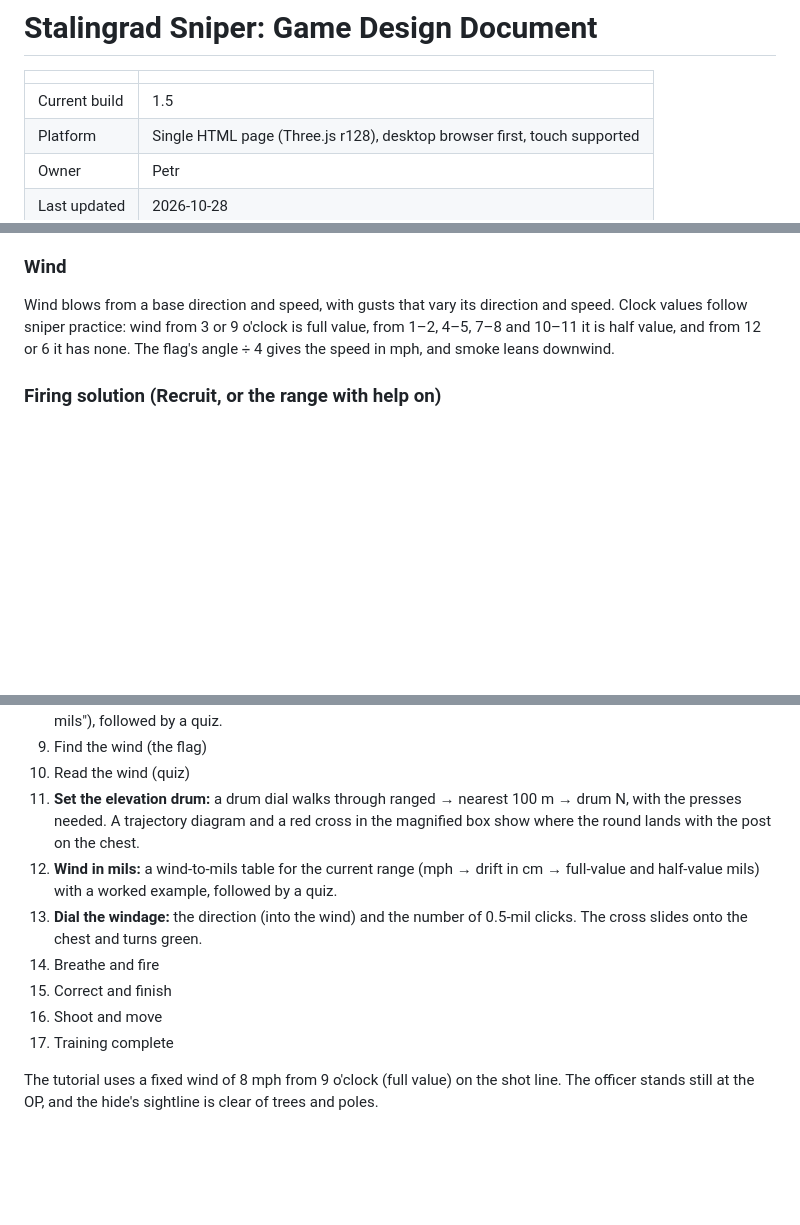
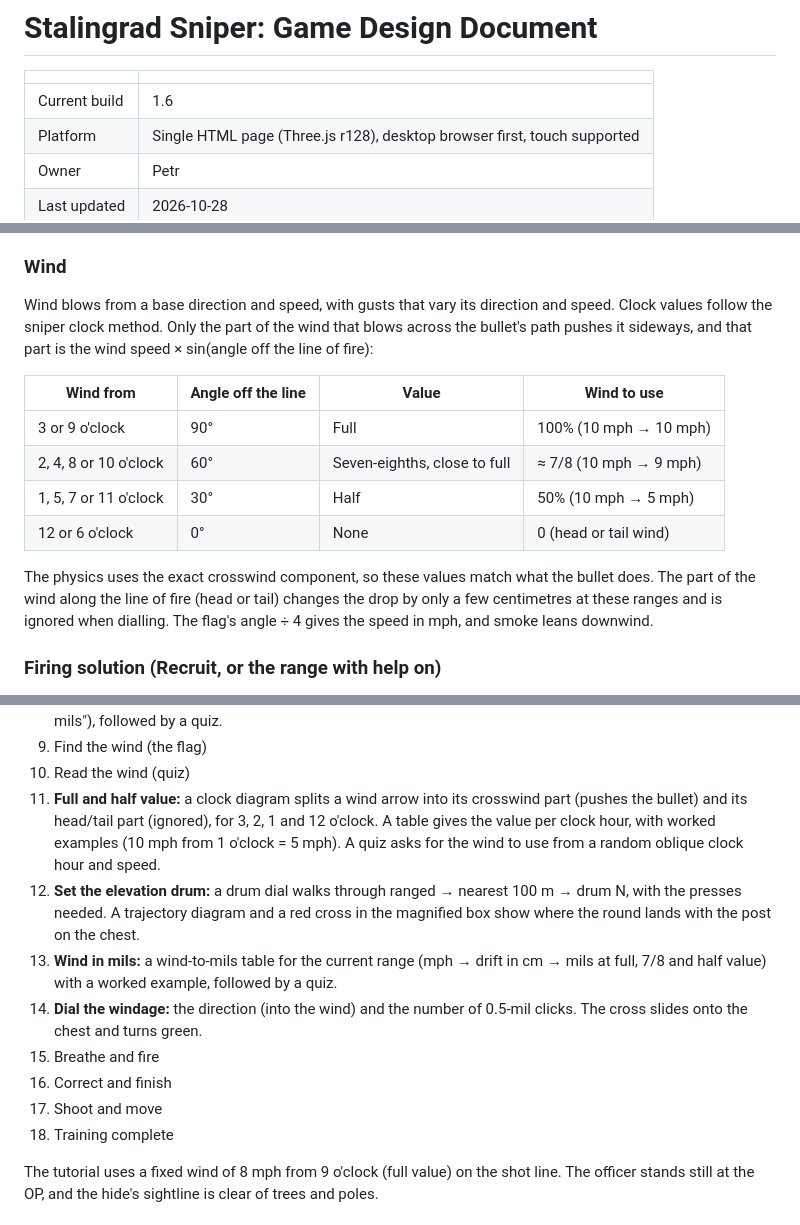
Before and after one commit to p3trk/stalingrad-sniper, a Markdown page: GDD.md, 3 parts joined by grey strips. Drawn GitHub-style; blank space fills up the shorter version.

Commit message:
GDD: full and half value wind step and clock-method values for build 1.6
Co-Authored-By: Claude Opus 5.5 <noreply@anthropic.com>
Claude-Session: https://claude.ai/code/session_01YKtKpKkydotvNuExpm3FtT

```diff
--- a/GDD.md
+++ b/GDD.md
@@ -2,7 +2,7 @@
 
 | | |
 |---|---|
-| Current build | 1.5 |
+| Current build | 1.6 |
 | Platform | Single HTML page (Three.js r128), desktop browser first, touch supported |
 | Owner | Petr |
 | Last updated | 2026-10-28 |
@@ -137,7 +137,16 @@ A hide that scores 70 or more is good. Press Enter to occupy it.
 
 ### Wind
 
-Wind blows from a base direction and speed, with gusts that vary its direction and speed. Clock values follow sniper practice: wind from 3 or 9 o'clock is full value, from 1–2, 4–5, 7–8 and 10–11 it is half value, and from 12 or 6 it has none. The flag's angle ÷ 4 gives the speed in mph, and smoke leans downwind.
+Wind blows from a base direction and speed, with gusts that vary its direction and speed. Clock values follow the sniper clock method. Only the part of the wind that blows across the bullet's path pushes it sideways, and that part is the wind speed × sin(angle off the line of fire):
+
+| Wind from | Angle off the line | Value | Wind to use |
+|---|---|---|---|
+| 3 or 9 o'clock | 90° | Full | 100% (10 mph → 10 mph) |
+| 2, 4, 8 or 10 o'clock | 60° | Seven-eighths, close to full | ≈ 7/8 (10 mph → 9 mph) |
+| 1, 5, 7 or 11 o'clock | 30° | Half | 50% (10 mph → 5 mph) |
+| 12 or 6 o'clock | 0° | None | 0 (head or tail wind) |
+
+The physics uses the exact crosswind component, so these values match what the bullet does. The part of the wind along the line of fire (head or tail) changes the drop by only a few centimetres at these ranges and is ignored when dialling. The flag's angle ÷ 4 gives the speed in mph, and smoke leans downwind.
 
 ### Firing solution (Recruit, or the range with help on)
 
@@ -204,13 +213,14 @@ The tutorial runs on the mission map, with gold ground markers, a red tag over t
 8. **Range with mils:** a magnified box beside the binocular view brackets the officer against the mil scale ("4.2 mils"), followed by a quiz.
 9. Find the wind (the flag)
 10. Read the wind (quiz)
-11. **Set the elevation drum:** a drum dial walks through ranged → nearest 100 m → drum N, with the presses needed. A trajectory diagram and a red cross in the magnified box show where the round lands with the post on the chest.
-12. **Wind in mils:** a wind-to-mils table for the current range (mph → drift in cm → full-value and half-value mils) with a worked example, followed by a quiz.
-13. **Dial the windage:** the direction (into the wind) and the number of 0.5-mil clicks. The cross slides onto the chest and turns green.
-14. Breathe and fire
-15. Correct and finish
-16. Shoot and move
-17. Training complete
+11. **Full and half value:** a clock diagram splits a wind arrow into its crosswind part (pushes the bullet) and its head/tail part (ignored), for 3, 2, 1 and 12 o'clock. A table gives the value per clock hour, with worked examples (10 mph from 1 o'clock = 5 mph). A quiz asks for the wind to use from a random oblique clock hour and speed.
+12. **Set the elevation drum:** a drum dial walks through ranged → nearest 100 m → drum N, with the presses needed. A trajectory diagram and a red cross in the magnified box show where the round lands with the post on the chest.
+13. **Wind in mils:** a wind-to-mils table for the current range (mph → drift in cm → mils at full, 7/8 and half value) with a worked example, followed by a quiz.
+14. **Dial the windage:** the direction (into the wind) and the number of 0.5-mil clicks. The cross slides onto the chest and turns green.
+15. Breathe and fire
+16. Correct and finish
+17. Shoot and move
+18. Training complete
 
 The tutorial uses a fixed wind of 8 mph from 9 o'clock (full value) on the shot line. The officer stands still at the OP, and the hide's sightline is clear of trees and poles.
 
```
Also changed, not shown: other parts of GDD.md (+3 -2 lines).
